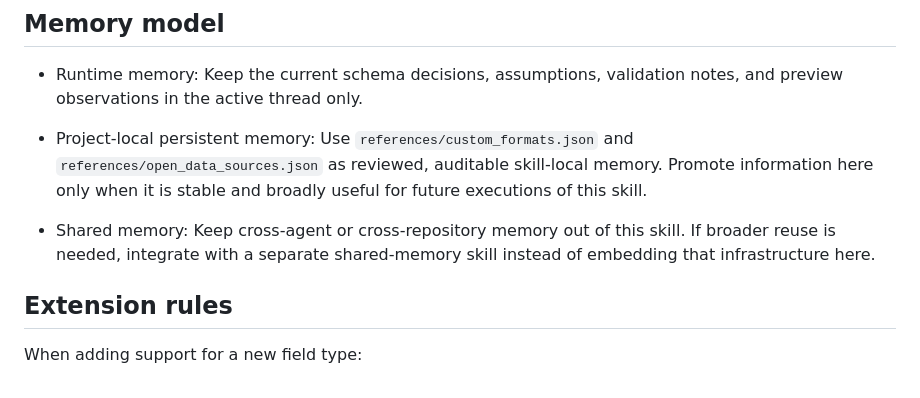
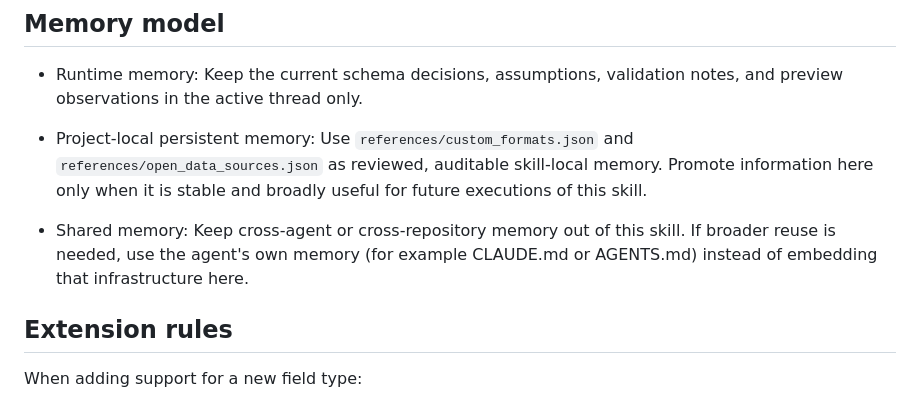
Before and after one commit to jovd83/lifelike-synthetic-data-generator, a Markdown page: SKILL.md, the part around the change. Rendered like a GitHub page.

Commit message:
docs: point cross-project memory at the agent's own memory
The shared-memory skill was retired in 2026-09. Cross-project knowledge now lives in the agent's own memory (CLAUDE.md, AGENTS.md or the harness's memory tool), so SKILL.md no longer sends it to a shared-memory skill.

Co-Authored-By: Claude Opus 5.5 <noreply@anthropic.com>

```diff
--- a/SKILL.md
+++ b/SKILL.md
@@ -157,7 +157,7 @@ When using this skill, answer with:
   Use `references/custom_formats.json` and `references/open_data_sources.json` as reviewed, auditable skill-local memory. Promote information here only when it is stable and broadly useful for future executions of this skill.
 
 - Shared memory:
-  Keep cross-agent or cross-repository memory out of this skill. If broader reuse is needed, integrate with a separate shared-memory skill instead of embedding that infrastructure here.
+  Keep cross-agent or cross-repository memory out of this skill. If broader reuse is needed, use the agent's own memory (for example CLAUDE.md or AGENTS.md) instead of embedding that infrastructure here.
 
 ## Extension rules
 
```
